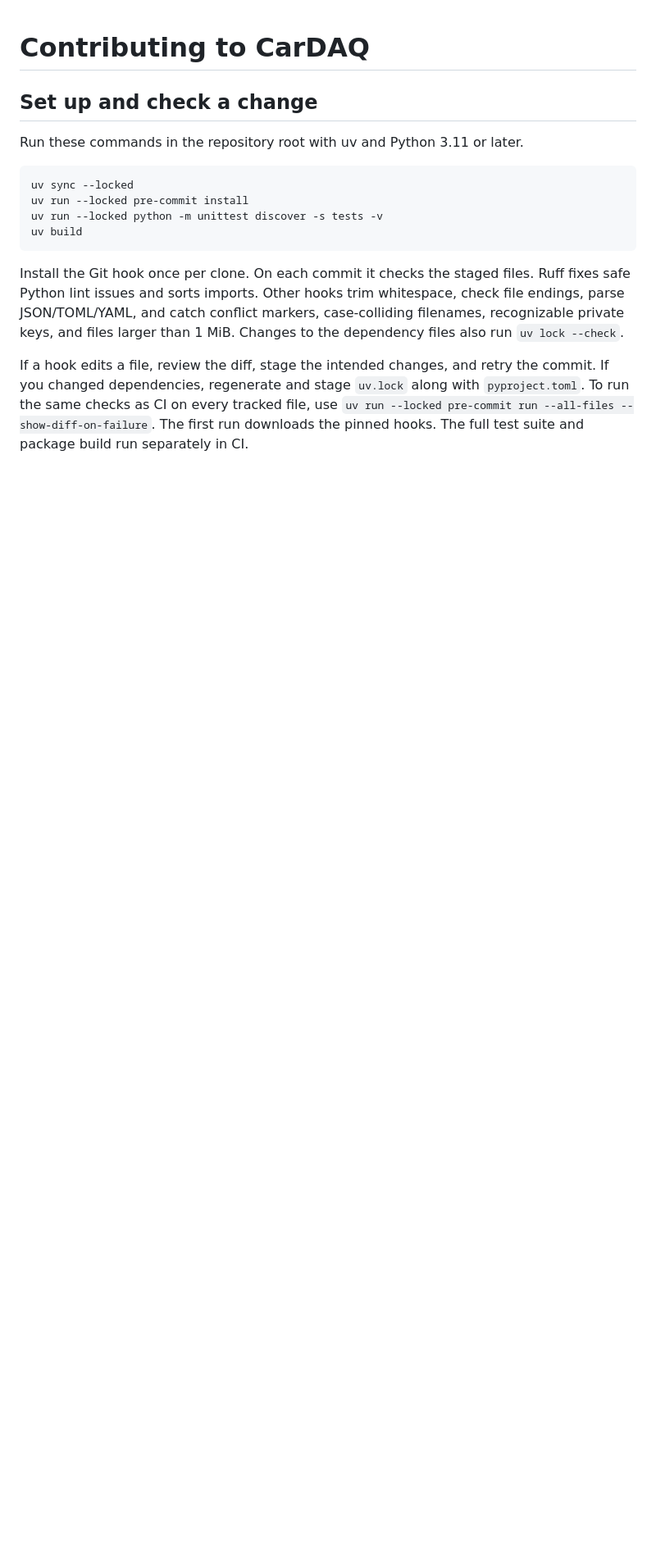
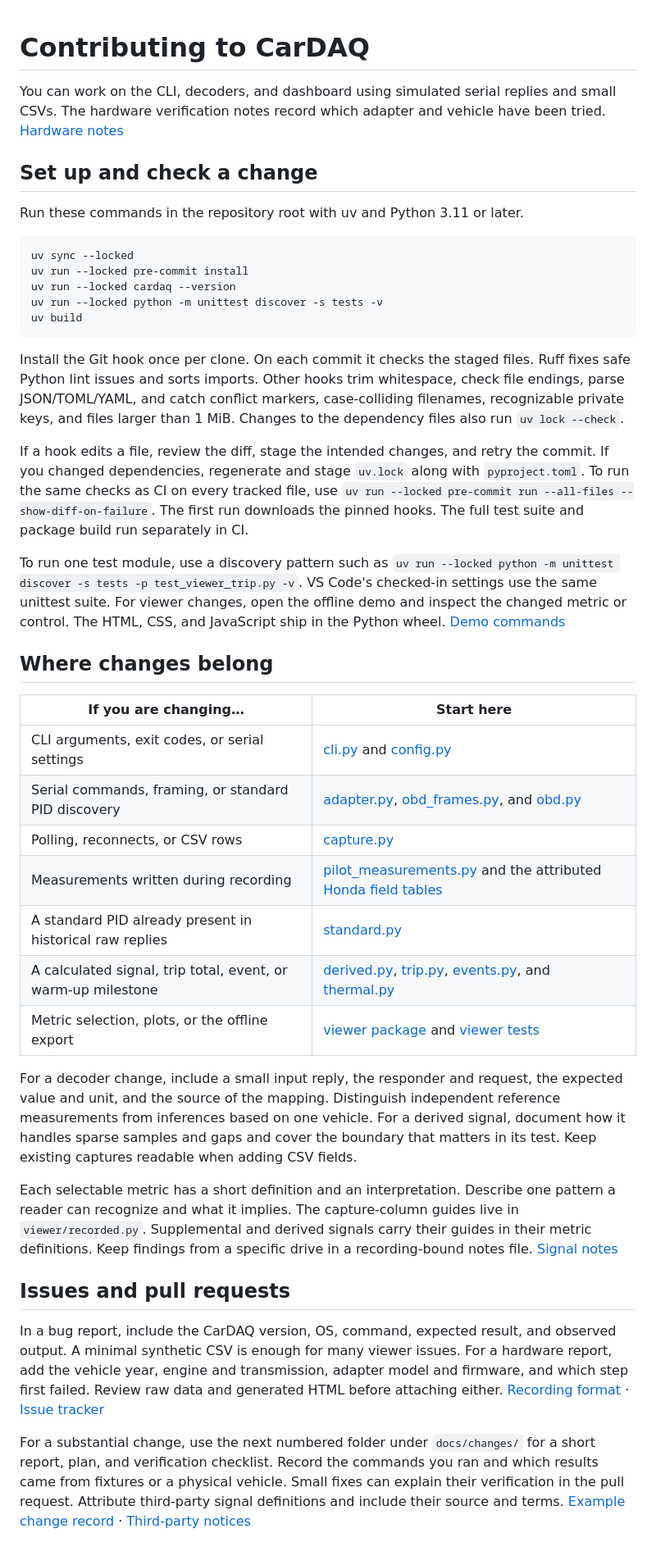
Before and after one commit to altshiftj/cardaq, a Markdown page: CONTRIBUTING.md, the part around the change. Shown at 82% size. Rendered like a GitHub page; blank space fills up the shorter version.

````diff
--- a/CONTRIBUTING.md
+++ b/CONTRIBUTING.md
@@ -1,4 +1,6 @@
 # Contributing to CarDAQ
+
+You can work on the CLI, decoders, and dashboard using simulated serial replies and small CSVs. The hardware verification notes record which adapter and vehicle have been tried. [Hardware notes](docs/ROADMAP.md#serial-foundation)
 
 ## Set up and check a change
 
@@ -7,6 +9,7 @@ Run these commands in the repository root with uv and Python 3.11 or later.
 ```sh
 uv sync --locked
 uv run --locked pre-commit install
+uv run --locked cardaq --version
 uv run --locked python -m unittest discover -s tests -v
 uv build
 ```
@@ -14,3 +17,27 @@ uv build
 Install the Git hook once per clone. On each commit it checks the staged files. Ruff fixes safe Python lint issues and sorts imports. Other hooks trim whitespace, check file endings, parse JSON/TOML/YAML, and catch conflict markers, case-colliding filenames, recognizable private keys, and files larger than 1 MiB. Changes to the dependency files also run `uv lock --check`.
 
 If a hook edits a file, review the diff, stage the intended changes, and retry the commit. If you changed dependencies, regenerate and stage `uv.lock` along with `pyproject.toml`. To run the same checks as CI on every tracked file, use `uv run --locked pre-commit run --all-files --show-diff-on-failure`. The first run downloads the pinned hooks. The full test suite and package build run separately in CI.
+
+To run one test module, use a discovery pattern such as `uv run --locked python -m unittest discover -s tests -p test_viewer_trip.py -v`. VS Code's checked-in settings use the same unittest suite. For viewer changes, open the offline demo and inspect the changed metric or control. The HTML, CSS, and JavaScript ship in the Python wheel. [Demo commands](README.md#try-the-viewer)
+
+## Where changes belong
+
+| If you are changing… | Start here |
+| --- | --- |
+| CLI arguments, exit codes, or serial settings | [cli.py](src/cardaq/cli.py) and [config.py](src/cardaq/config.py) |
+| Serial commands, framing, or standard PID discovery | [adapter.py](src/cardaq/adapter.py), [obd_frames.py](src/cardaq/obd_frames.py), and [obd.py](src/cardaq/obd.py) |
+| Polling, reconnects, or CSV rows | [capture.py](src/cardaq/capture.py) |
+| Measurements written during recording | [pilot_measurements.py](src/cardaq/pilot_measurements.py) and the attributed [Honda field tables](src/cardaq/honda_fields.py) |
+| A standard PID already present in historical raw replies | [standard.py](src/cardaq/viewer/standard.py) |
+| A calculated signal, trip total, event, or warm-up milestone | [derived.py](src/cardaq/viewer/derived.py), [trip.py](src/cardaq/viewer/trip.py), [events.py](src/cardaq/viewer/events.py), and [thermal.py](src/cardaq/viewer/thermal.py) |
+| Metric selection, plots, or the offline export | [viewer package](src/cardaq/viewer) and [viewer tests](tests/test_viewer.py) |
+
+For a decoder change, include a small input reply, the responder and request, the expected value and unit, and the source of the mapping. Distinguish independent reference measurements from inferences based on one vehicle. For a derived signal, document how it handles sparse samples and gaps and cover the boundary that matters in its test. Keep existing captures readable when adding CSV fields.
+
+Each selectable metric has a short definition and an interpretation. Describe one pattern a reader can recognize and what it implies. The capture-column guides live in `viewer/recorded.py`. Supplemental and derived signals carry their guides in their metric definitions. Keep findings from a specific drive in a recording-bound notes file. [Signal notes](docs/RECORDINGS.md#include-observations-about-specific-recordings)
+
+## Issues and pull requests
+
+In a bug report, include the CarDAQ version, OS, command, expected result, and observed output. A minimal synthetic CSV is enough for many viewer issues. For a hardware report, add the vehicle year, engine and transmission, adapter model and firmware, and which step first failed. Review raw data and generated HTML before attaching either. [Recording format](docs/RECORDINGS.md#read-the-csv) · [Issue tracker](https://github.com/altshiftj/cardaq/issues)
+
+For a substantial change, use the next numbered folder under `docs/changes/` for a short report, plan, and verification checklist. Record the commands you ran and which results came from fixtures or a physical vehicle. Small fixes can explain their verification in the pull request. Attribute third-party signal definitions and include their source and terms. [Example change record](docs/changes/0005-derived-signals) · [Third-party notices](THIRD_PARTY_NOTICES.md)
````
Also changed, not shown: README.md (+29 -32 lines), docs/images/signal-explorer.png (added), 6 other files.
